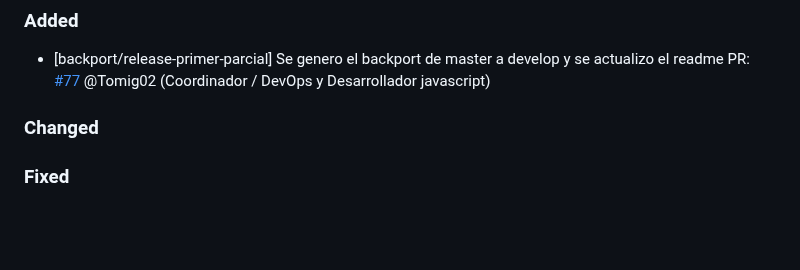
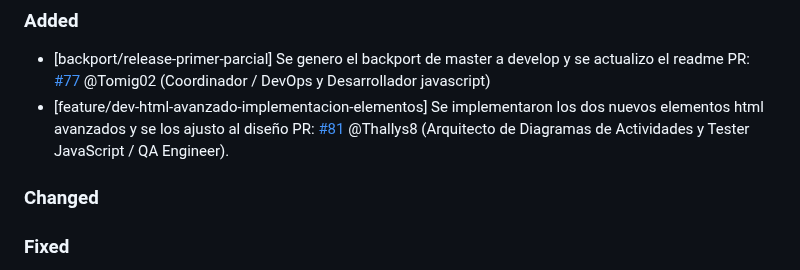
Before and after one commit to Thallys8/turismo-buenos-aires, a Markdown page: changelog.md, the part around the change. Rendered like a GitHub page; blank space fills up the shorter version.

Commit message:
Update changelog.md
Actualizando Changrlog

```diff
--- a/changelog.md
+++ b/changelog.md
@@ -5,7 +5,8 @@ Este archivo se actualiza con cada Pull Request para registrar avances y correcc
 ### Added
 - [backport/release-primer-parcial] Se genero el backport de master a develop y se actualizo el readme
 PR: [#77](https://github.com/Thallys8/turismo-buenos-aires/pull/77) @Tomig02 (Coordinador / DevOps y Desarrollador javascript)
-
+- [feature/dev-html-avanzado-implementacion-elementos] Se implementaron los dos nuevos elementos html avanzados y se los ajusto al diseño
+PR: [#81](https://github.com/Thallys8/turismo-buenos-aires/pull/81) @Thallys8 (Arquitecto de Diagramas de Actividades y Tester JavaScript / QA Engineer).
 ### Changed
 
 ### Fixed
```
